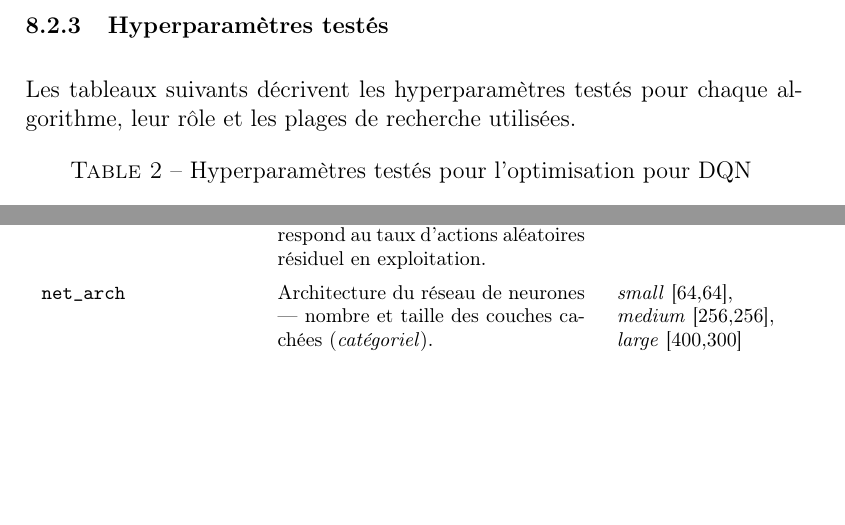
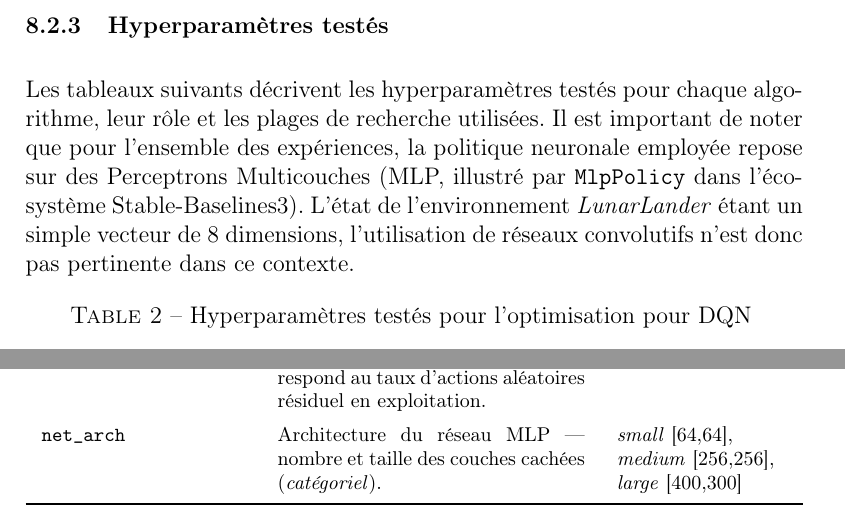
Before and after one commit to DavidPlnmr/MasterThesis-ReinforcementLearning, a LaTeX document (doc/memo.tex, which reads doc/chapters/phaseI.tex): two parts of pages 38 and 39 of 46, joined at a grey line, cut so that both start at the same text, the shorter picture padded with empty space. Compiled offline with pdfLaTeX.

Commit message:
Added Mlp policy in hp explanation

```diff
--- a/doc/chapters/phaseI.tex
+++ b/doc/chapters/phaseI.tex
@@ -116,7 +116,7 @@ La campagne cible \textbf{150 essais} par combinaison algorithme/environnement.
 % -----------------------------------------------------------------------------
 
 Les tableaux suivants décrivent les hyperparamètres testés pour chaque
-algorithme, leur rôle et les plages de recherche utilisées.
+algorithme, leur rôle et les plages de recherche utilisées. Il est important de noter que pour l'ensemble des expériences, la politique neuronale employée repose sur des Perceptrons Multicouches (MLP, illustré par \texttt{MlpPolicy} dans l'écosystème Stable-Baselines3). L'état de l'environnement \textit{LunarLander} étant un simple vecteur de 8 dimensions, l'utilisation de réseaux convolutifs n'est donc pas pertinente dans ce contexte.
 
 
 % Colonnes 1 et 3 fixées ; la colonne centrale consomme exactement le reste de
@@ -208,7 +208,7 @@ algorithme, leur rôle et les plages de recherche utilisées.
   & $[0.01,\;0.1]$ \\[4pt]
 
 \texttt{net\_arch}
-  & Architecture du réseau de neurones --- nombre et taille des couches
+  & Architecture du réseau MLP --- nombre et taille des couches
     cachées (\textit{catégoriel}).
   & \textit{small} [64,64],\newline
     \textit{medium} [256,256],\newline
```
Also changed, not shown: doc/memo.pdf, doc/chapters/phaseI.tex (7 more changed lines).
